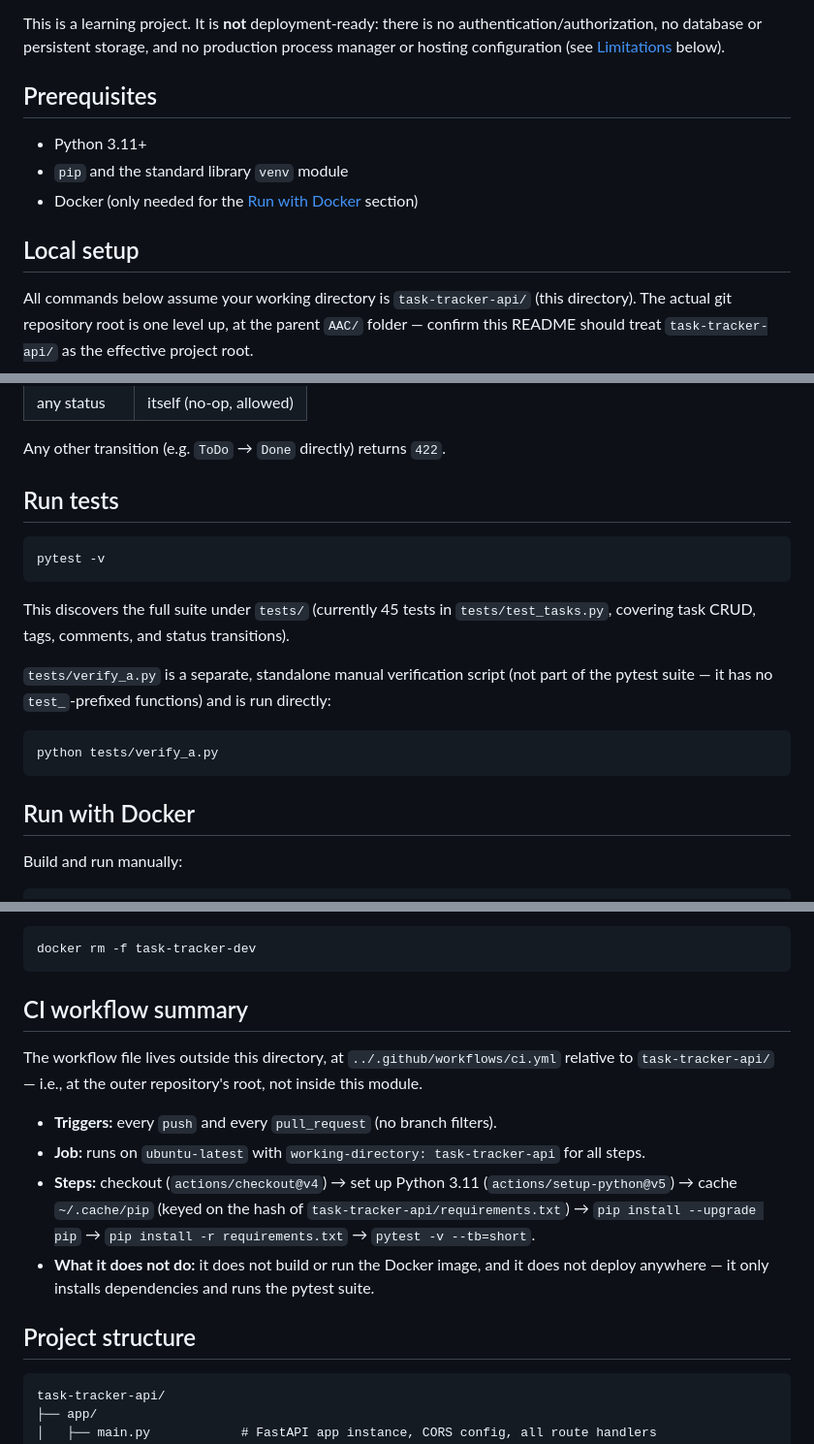
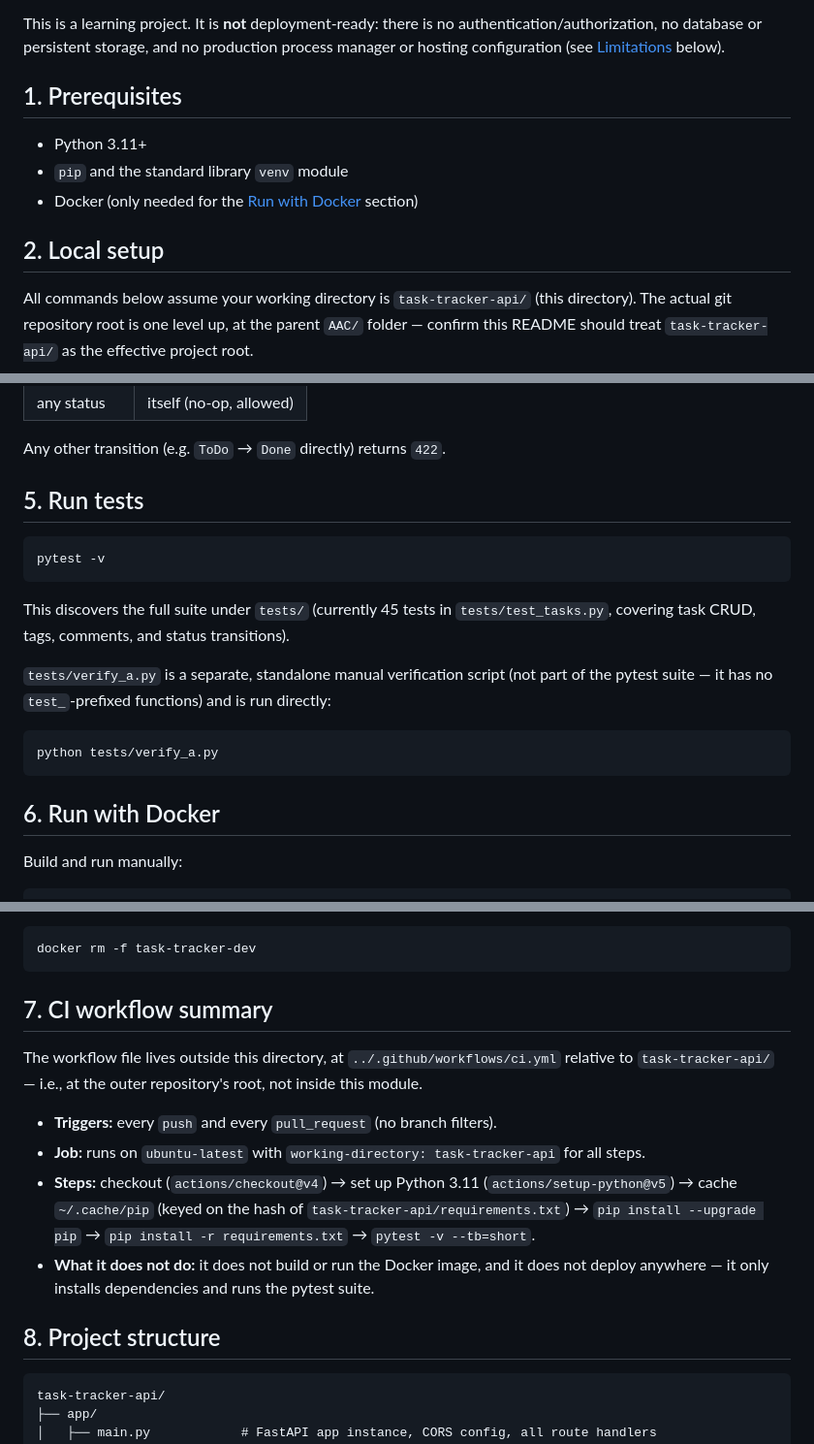
Before and after one commit to nadaghosn/AAC, a Markdown page: task-tracker-api/README.md, 3 parts joined by grey strips. Shown at 97% size. GitHub-like rendering.

````diff
--- a/task-tracker-api/README.md
+++ b/task-tracker-api/README.md
@@ -6,13 +6,13 @@ A learning-project REST API for tracking tasks and their comments, built with Py
 
 This is a learning project. It is **not** deployment-ready: there is no authentication/authorization, no database or persistent storage, and no production process manager or hosting configuration (see [Limitations](#project-conventions-and-current-limitations) below).
 
-## Prerequisites
+## 1. Prerequisites
 
 - Python 3.11+
 - `pip` and the standard library `venv` module
 - Docker (only needed for the [Run with Docker](#run-with-docker) section)
 
-## Local setup
+## 2. Local setup
 
 All commands below assume your working directory is `task-tracker-api/` (this directory). The actual git repository root is one level up, at the parent `AAC/` folder — confirm this README should treat `task-tracker-api/` as the effective project root.
 
@@ -78,7 +78,7 @@ Then open `http://localhost:5500`. (CORS is configured in `app/main.py` to allow
 
 Any other transition (e.g. `ToDo` → `Done` directly) returns `422`.
 
-## Run tests
+## 5. Run tests
 
 ```bash
 pytest -v
@@ -91,7 +91,7 @@ This discovers the full suite under `tests/` (currently 45 tests in `tests/test_
 python tests/verify_a.py
 ```
 
-## Run with Docker
+## 6. Run with Docker
 
 Build and run manually:
 ```bash
@@ -116,7 +116,7 @@ To stop and remove the container:
 docker rm -f task-tracker-dev
 ```
 
-## CI workflow summary
+## 7. CI workflow summary
 
 The workflow file lives outside this directory, at `../.github/workflows/ci.yml` relative to `task-tracker-api/` — i.e., at the outer repository's root, not inside this module.
 
@@ -125,7 +125,7 @@ The workflow file lives outside this directory, at `../.github/workflows/ci.yml`
 - **Steps:** checkout (`actions/checkout@v4`) → set up Python 3.11 (`actions/setup-python@v5`) → cache `~/.cache/pip` (keyed on the hash of `task-tracker-api/requirements.txt`) → `pip install --upgrade pip` → `pip install -r requirements.txt` → `pytest -v --tb=short`.
 - **What it does not do:** it does not build or run the Docker image, and it does not deploy anywhere — it only installs dependencies and runs the pytest suite.
 
-## Project structure
+## 8. Project structure
 
 ```
 task-tracker-api/
````
Also changed, not shown: other parts of task-tracker-api/README.md (+13 -13 lines).
